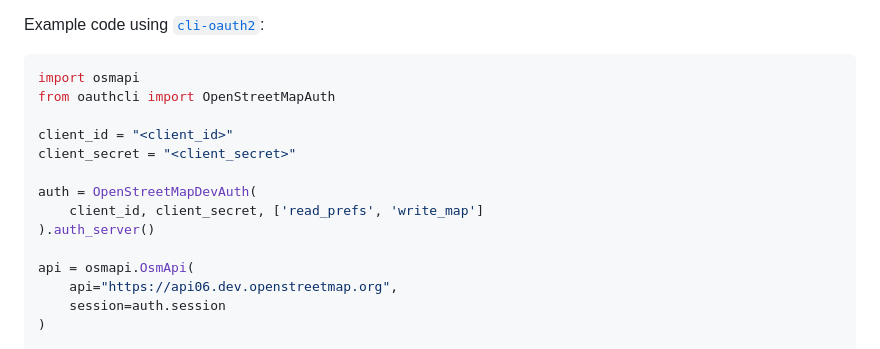
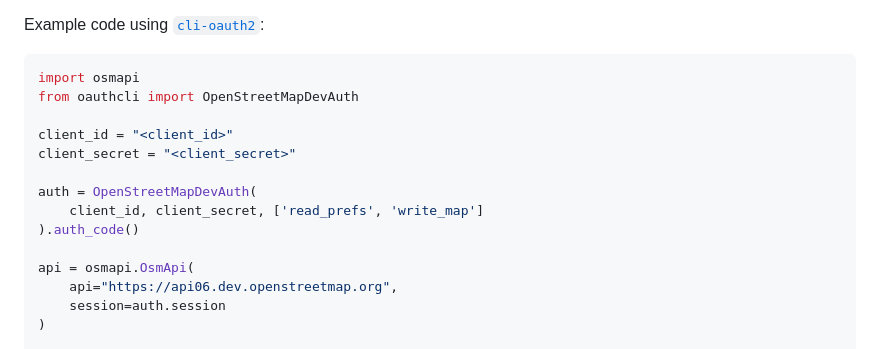
Before and after one commit to metaodi/osmapi, a Markdown page: README.md, the part around the change. Rendered like a GitHub page.

Commit message:
Update OAuth example

````diff
--- a/README.md
+++ b/README.md
@@ -84,14 +84,14 @@ Example code using [`cli-oauth2`](https://github.com/Zverik/cli-oauth2):
 
 ```python
 import osmapi
-from oauthcli import OpenStreetMapAuth
+from oauthcli import OpenStreetMapDevAuth
 
 client_id = "<client_id>"
 client_secret = "<client_secret>"
 
 auth = OpenStreetMapDevAuth(
     client_id, client_secret, ['read_prefs', 'write_map']
-).auth_server()
+).auth_code()
 
 api = osmapi.OsmApi(
     api="https://api06.dev.openstreetmap.org",
````
